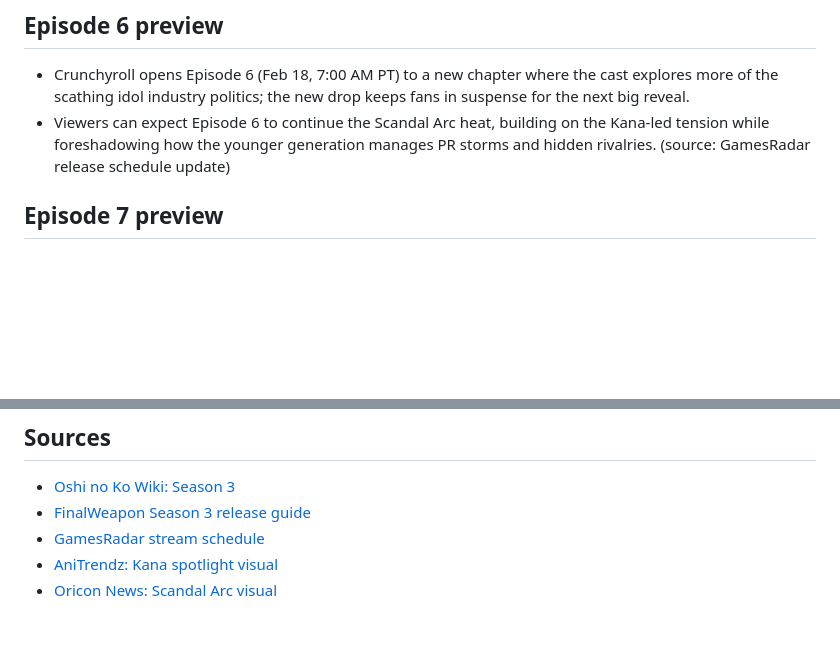
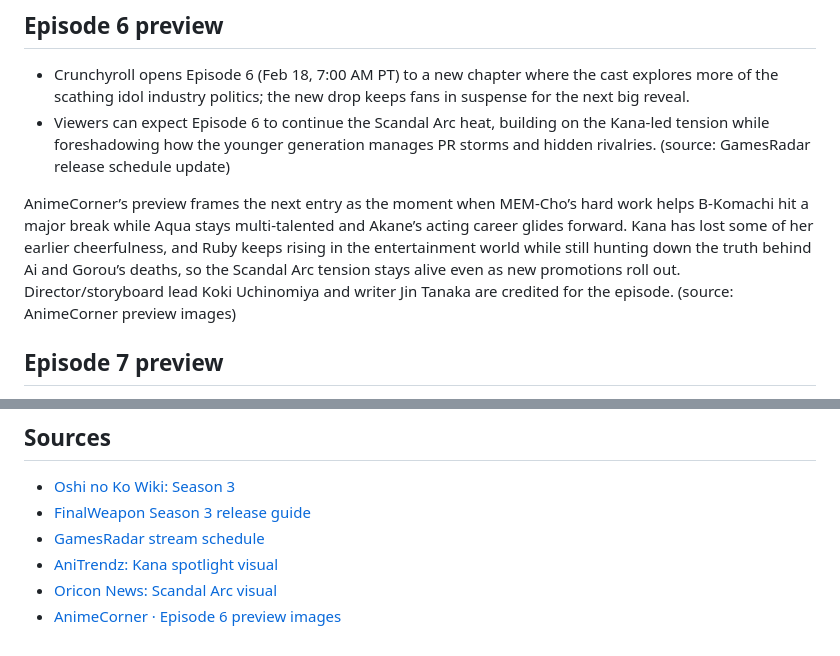
Before and after one commit to margarin-agent/sandbox, a Markdown page: src/oshi-no-ko/index.md, 2 parts joined by grey strips. GitHub-like rendering; blank space fills up the shorter version.

Commit message:
Add Episode 6 preview details

```diff
--- a/src/oshi-no-ko/index.md
+++ b/src/oshi-no-ko/index.md
@@ -25,6 +25,8 @@ Season 3 debuted Jan 14 2026 after an advanced screening of Episode 25 on Dec 28
 ## Episode 6 preview
 - Crunchyroll opens Episode 6 (Feb 18, 7:00 AM PT) to a new chapter where the cast explores more of the scathing idol industry politics; the new drop keeps fans in suspense for the next big reveal.
 - Viewers can expect Episode 6 to continue the Scandal Arc heat, building on the Kana-led tension while foreshadowing how the younger generation manages PR storms and hidden rivalries. (source: GamesRadar release schedule update)
+
+AnimeCorner’s preview frames the next entry as the moment when MEM-Cho’s hard work helps B-Komachi hit a major break while Aqua stays multi-talented and Akane’s acting career glides forward. Kana has lost some of her earlier cheerfulness, and Ruby keeps rising in the entertainment world while still hunting down the truth behind Ai and Gorou’s deaths, so the Scandal Arc tension stays alive even as new promotions roll out. Director/storyboard lead Koki Uchinomiya and writer Jin Tanaka are credited for the episode. (source: AnimeCorner preview images)
 
 ## Episode 7 preview
 - Episode 7 (Feb 25 release) will likely push the Scandal Arc deeper into the tabloid fallout after Kana Arima is photographed by a weekly magazine, so keep an eye on how the public narrative shifts while Gorou/Aqua scramble for damage control.
@@ -56,3 +58,4 @@ Latest headlines from Oricon News reveal the arc opens with Kana being set up by
 - [GamesRadar stream schedule](https://www.gamesradar.com/entertainment/anime-shows/oshi-no-ko-season-3-release-date-time-schedule-crunchyroll/)
 - [AniTrendz: Kana spotlight visual](https://anitrendz.net/news/2026/02/11/oshi-no-ko-season-3-spotlights-kana-in-new-visual-for-scandal-arc/)
 - [Oricon News: Scandal Arc visual](https://us.oricon-group.com/news/7744/)
+- [AnimeCorner · Episode 6 preview images](https://animecorner.me/oshi-no-ko-season-3-reveals-episode-6-preview/)
```
